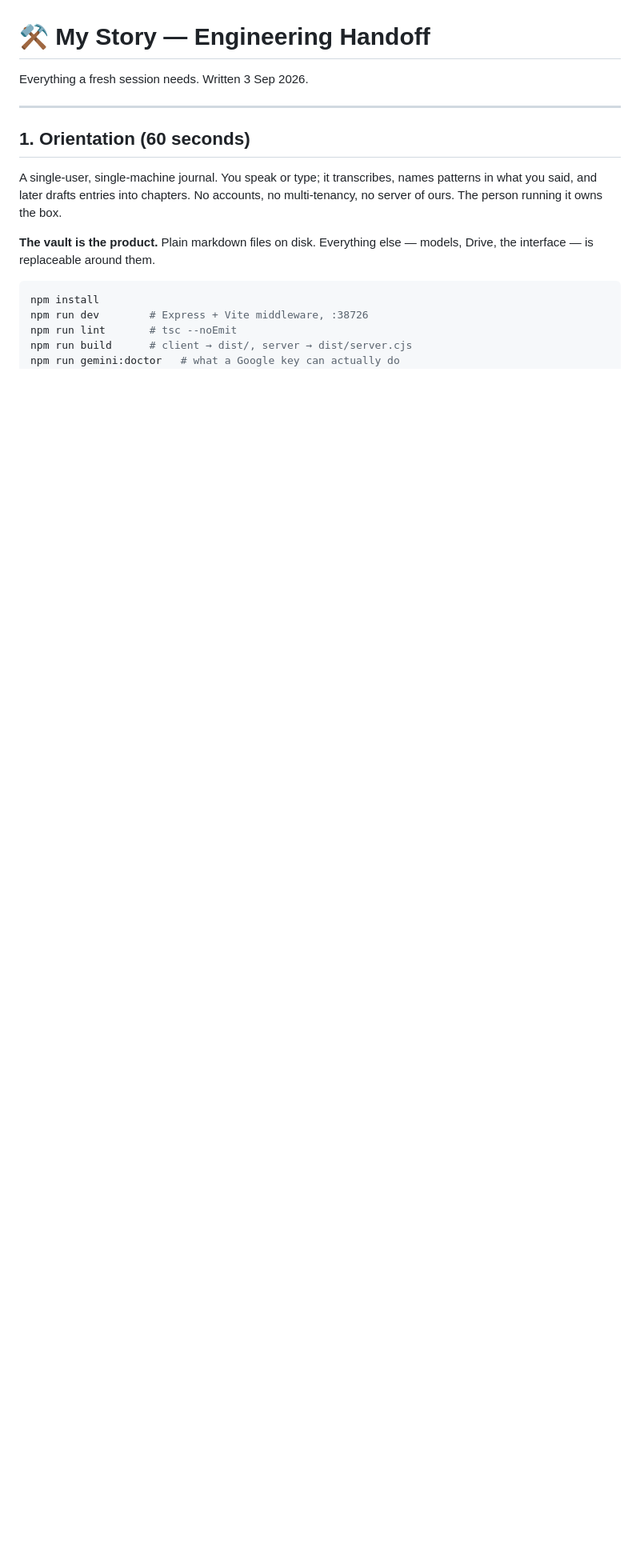
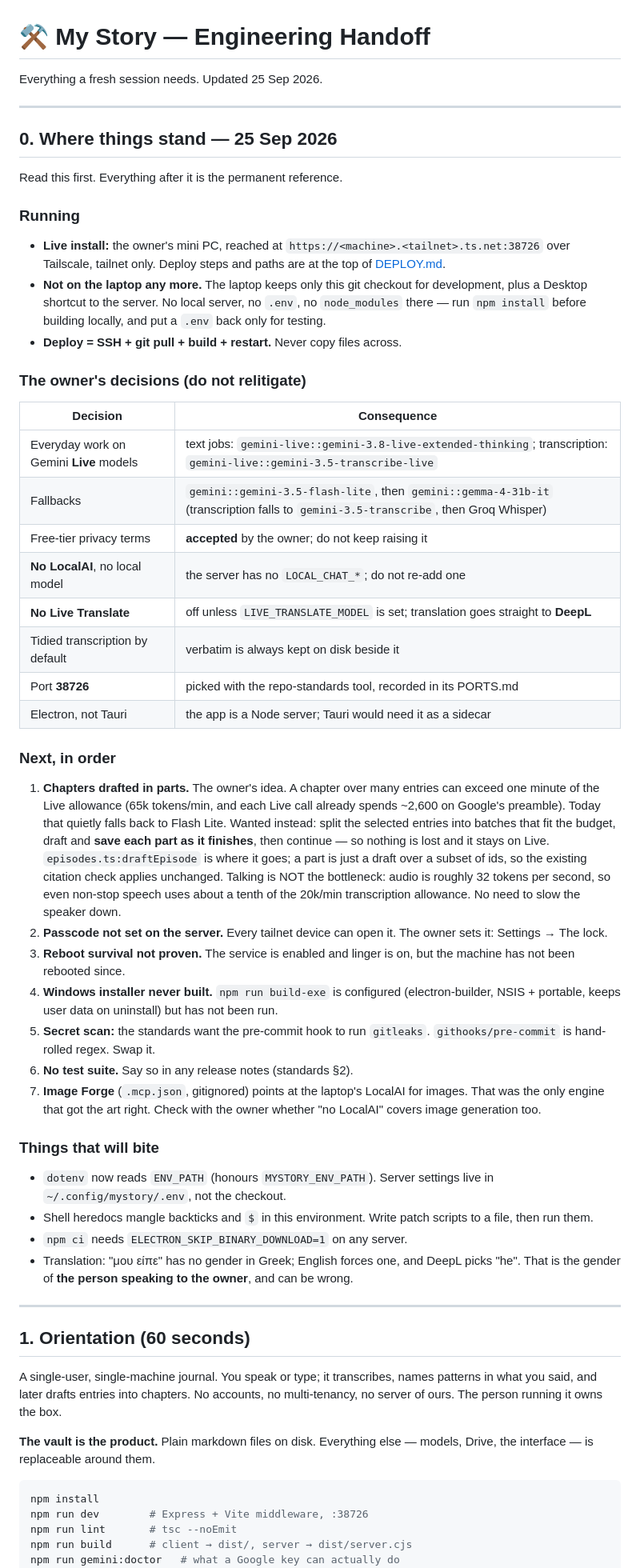
Before and after one commit to Stravelakis/mystory, a Markdown page: HANDOFF.md, the part around the change. Shown at 80% size. GitHub-like rendering; blank space fills up the shorter version.

Commit message:
docs: handoff — where things stand, the owner's decisions, what is next
Co-Authored-By: Claude Opus 5.5 <noreply@anthropic.com>

```diff
--- a/HANDOFF.md
+++ b/HANDOFF.md
@@ -1,8 +1,77 @@
 # ⚒ My Story — Engineering Handoff
 
-Everything a fresh session needs. Written 3 Sep 2026.
+Everything a fresh session needs. Updated 25 Sep 2026.
 
 ---
+
+## 0. Where things stand — 25 Sep 2026
+
+Read this first. Everything after it is the permanent reference.
+
+### Running
+
+- **Live install:** the owner's mini PC, reached at
+  `https://<machine>.<tailnet>.ts.net:38726` over Tailscale, tailnet only.
+  Deploy steps and paths are at the top of [DEPLOY.md](DEPLOY.md).
+- **Not on the laptop any more.** The laptop keeps only this git checkout for
+  development, plus a Desktop shortcut to the server. No local server, no
+  `.env`, no `node_modules` there — run `npm install` before building
+  locally, and put a `.env` back only for testing.
+- **Deploy = SSH + git pull + build + restart.** Never copy files across.
+
+### The owner's decisions (do not relitigate)
+
+| Decision | Consequence |
+|---|---|
+| Everyday work on Gemini **Live** models | text jobs: `gemini-live::gemini-3.8-live-extended-thinking`; transcription: `gemini-live::gemini-3.5-transcribe-live` |
+| Fallbacks | `gemini::gemini-3.5-flash-lite`, then `gemini::gemma-4-31b-it` (transcription falls to `gemini-3.5-transcribe`, then Groq Whisper) |
+| Free-tier privacy terms | **accepted** by the owner; do not keep raising it |
+| **No LocalAI**, no local model | the server has no `LOCAL_CHAT_*`; do not re-add one |
+| **No Live Translate** | off unless `LIVE_TRANSLATE_MODEL` is set; translation goes straight to **DeepL** |
+| Tidied transcription by default | verbatim is always kept on disk beside it |
+| Port **38726** | picked with the repo-standards tool, recorded in its PORTS.md |
+| Electron, not Tauri | the app is a Node server; Tauri would need it as a sidecar |
+
+### Next, in order
+
+1. **Chapters drafted in parts.** The owner's idea. A chapter over many
+   entries can exceed one minute of the Live allowance (65k tokens/min, and
+   each Live call already spends ~2,600 on Google's preamble). Today that
+   quietly falls back to Flash Lite. Wanted instead: split the selected
+   entries into batches that fit the budget, draft and **save each part as it
+   finishes**, then continue — so nothing is lost and it stays on Live.
+   `episodes.ts:draftEpisode` is where it goes; a part is just a draft over a
+   subset of ids, so the existing citation check applies unchanged.
+   Talking is NOT the bottleneck: audio is roughly 32 tokens per second, so
+   even non-stop speech uses about a tenth of the 20k/min transcription
+   allowance. No need to slow the speaker down.
+2. **Passcode not set on the server.** Every tailnet device can open it.
+   The owner sets it: Settings → The lock.
+3. **Reboot survival not proven.** The service is enabled and linger is on,
+   but the machine has not been rebooted since.
+4. **Windows installer never built.** `npm run build-exe` is configured
+   (electron-builder, NSIS + portable, keeps user data on uninstall) but has
+   not been run.
+5. **Secret scan:** the standards want the pre-commit hook to run
+   `gitleaks`. `githooks/pre-commit` is hand-rolled regex. Swap it.
+6. **No test suite.** Say so in any release notes (standards §2).
+7. **Image Forge** (`.mcp.json`, gitignored) points at the laptop's LocalAI
+   for images. That was the only engine that got the art right. Check with the
+   owner whether "no LocalAI" covers image generation too.
+
+### Things that will bite
+
+- `dotenv` now reads `ENV_PATH` (honours `MYSTORY_ENV_PATH`). Server settings
+  live in `~/.config/mystory/.env`, not the checkout.
+- Shell heredocs mangle backticks and `$` in this environment. Write patch
+  scripts to a file, then run them.
+- `npm ci` needs `ELECTRON_SKIP_BINARY_DOWNLOAD=1` on any server.
+- Translation: "μου είπε" has no gender in Greek; English forces one, and
+  DeepL picks "he". That is the gender of **the person speaking to the
+  owner**, and can be wrong.
+
+---
+
 
 ## 1. Orientation (60 seconds)
 
```
